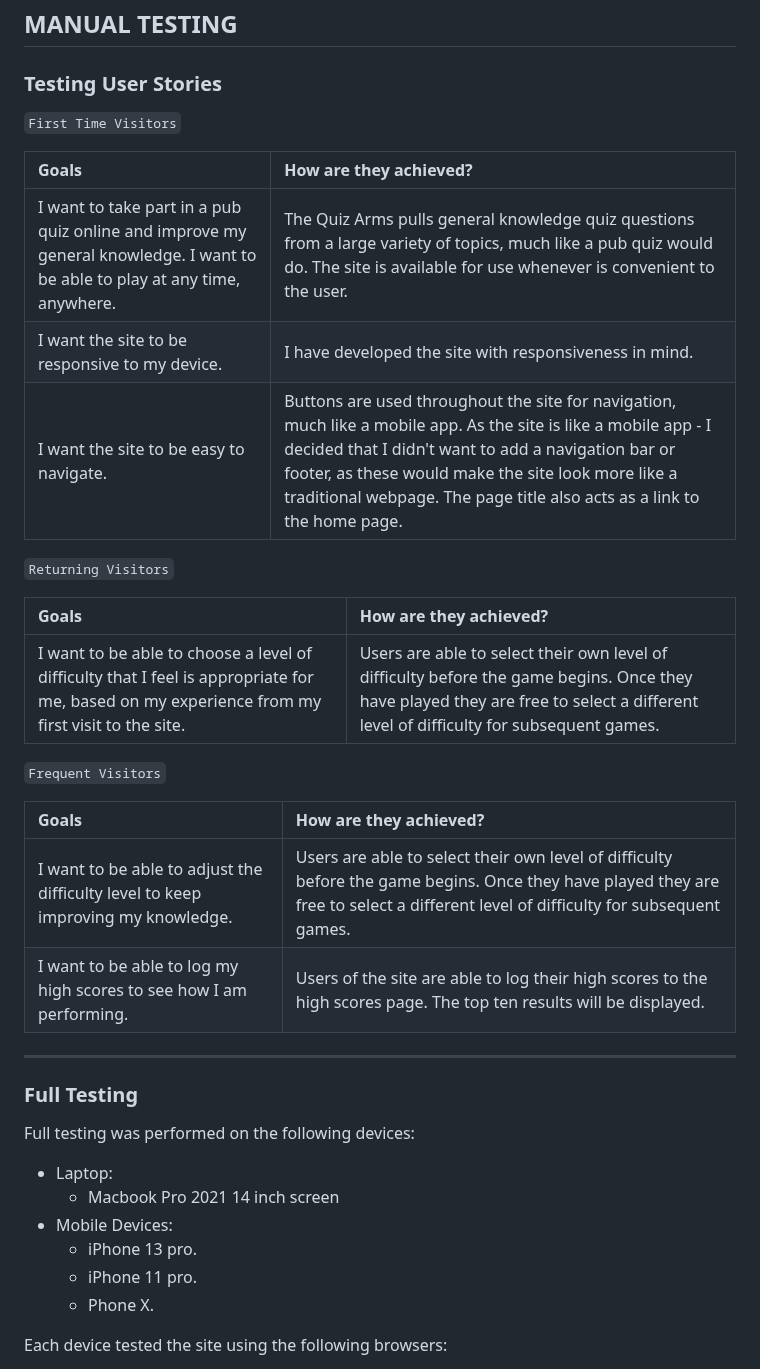
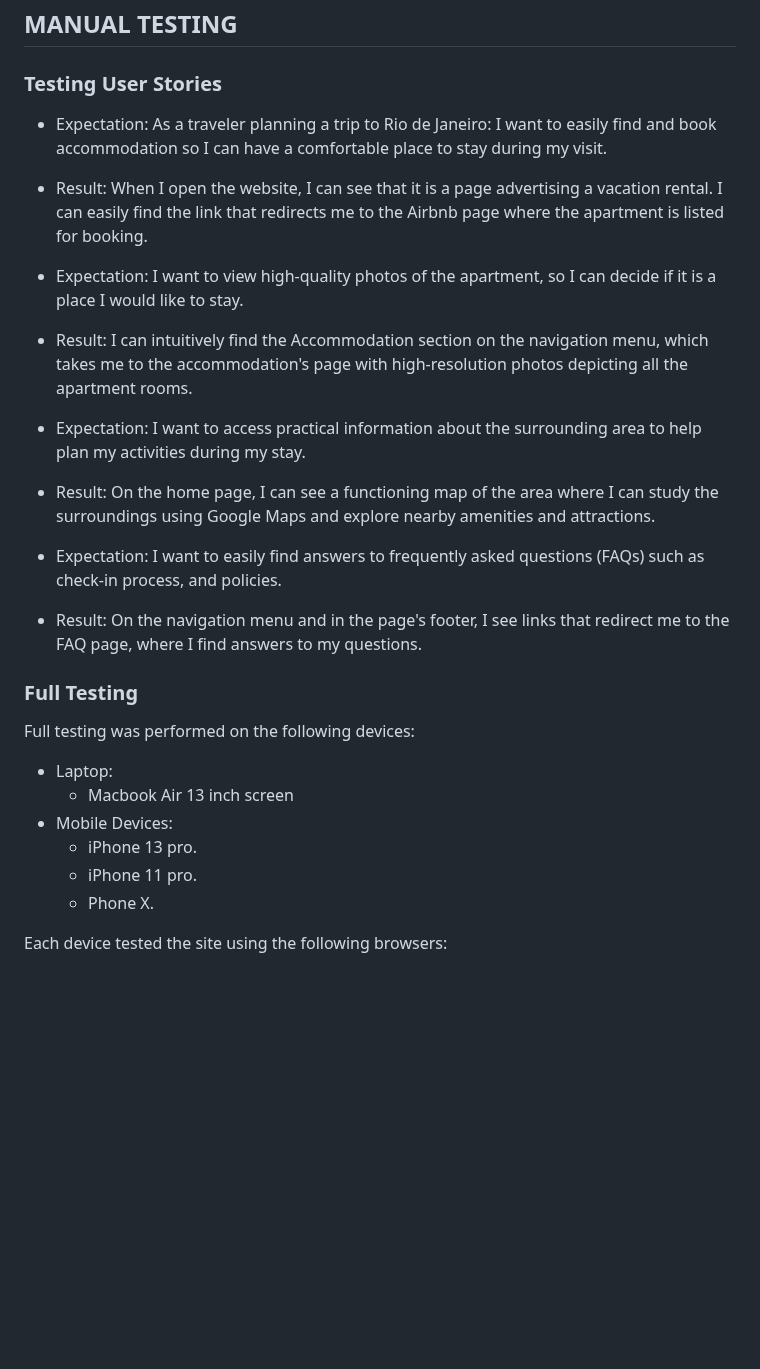
Before and after one commit to pswhdev/pepe-beach-haven, a Markdown page: TESTING.md, the part around one of its changes. GitHub-like rendering; blank space fills up the shorter version.

```diff
--- a/TESTING.md
+++ b/TESTING.md
@@ -170,39 +101,37 @@ Each page is achieving a score of 100 for the last three categories. The perform
 
 ### Testing User Stories
 
-`First Time Visitors`
+- Expectation:
+As a traveler planning a trip to Rio de Janeiro:
+I want to easily find and book accommodation so I can have a comfortable place to stay during my visit.
+- Result:
+When I open the website, I can see that it is a page advertising a vacation rental. I can easily find the link that redirects me to the Airbnb page where the apartment is listed for booking.
 
-| Goals | How are they achieved? |
-| :--- | :--- |
-| I want to take part in a pub quiz online and improve my general knowledge. I want to be able to play at any time, anywhere. | The Quiz Arms pulls general knowledge quiz questions from a large variety of topics, much like a pub quiz would do. The site is available for use whenever is convenient to the user. |
-| I want the site to be responsive to my device. | I have developed the site with responsiveness in mind. |
-| I want the site to be easy to navigate. | Buttons are used throughout the site for navigation, much like a mobile app. As the site is like a mobile app - I decided that I didn't want to add a navigation bar or footer, as these would make the site look more like a traditional webpage. The page title also acts as a link to the home page.  |
+- Expectation:
+I want to view high-quality photos of the apartment, so I can decide if it is a place I would like to stay.
+- Result:
+I can intuitively find the Accommodation section on the navigation menu, which takes me to the accommodation's page with high-resolution photos depicting all the apartment rooms.
 
-`Returning Visitors`
+- Expectation:
+I want to access practical information about the surrounding area to help plan my activities during my stay.
+- Result:
+On the home page, I can see a functioning map of the area where I can study the surroundings using Google Maps and explore nearby amenities and attractions.
 
-|  Goals | How are they achieved? |
-| :--- | :--- |
-| I want to be able to choose a level of difficulty that I feel is appropriate for me, based on my experience from my first visit to the site. | Users are able to select their own level of difficulty before the game begins. Once they have played they are free to select a different level of difficulty for subsequent games. |
-
-`Frequent Visitors`
-
-| Goals | How are they achieved? |
-| :--- | :--- |
-| I want to be able to adjust the difficulty level to keep improving my knowledge. | Users are able to select their own level of difficulty before the game begins. Once they have played they are free to select a different level of difficulty for subsequent games. |
-| I want to be able to log my high scores to see how I am performing. | Users of the site are able to log their high scores to the high scores page. The top ten results will be displayed. |
-
-- - -
+- Expectation:
+I want to easily find answers to frequently asked questions (FAQs) such as check-in process, and policies.
+- Result:
+On the navigation menu and in the page's footer, I see links that redirect me to the FAQ page, where I find answers to my questions.
 
 ### Full Testing
 
 Full testing was performed on the following devices:
 
-* Laptop:
-  * Macbook Pro 2021 14 inch screen
-* Mobile Devices:
-  * iPhone 13 pro.
-  * iPhone 11 pro.
-  * Phone X.
+- Laptop:
+  - Macbook Air 13 inch screen
+- Mobile Devices:
+  - iPhone 13 pro.
+  - iPhone 11 pro.
+  - Phone X.
 
 Each device tested the site using the following browsers:
 
```
Also changed, not shown: other parts of TESTING.md (+26 -95 lines), README.md (+4 -1 lines).
